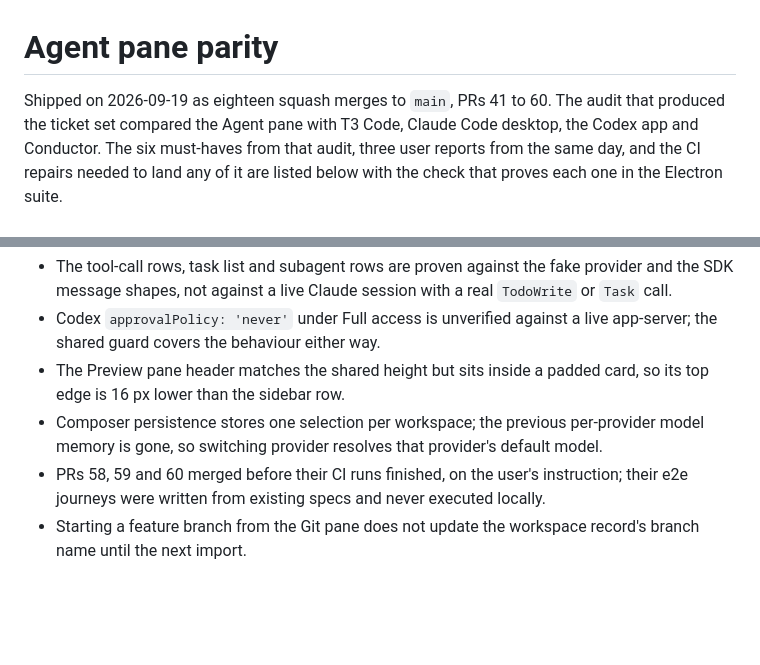
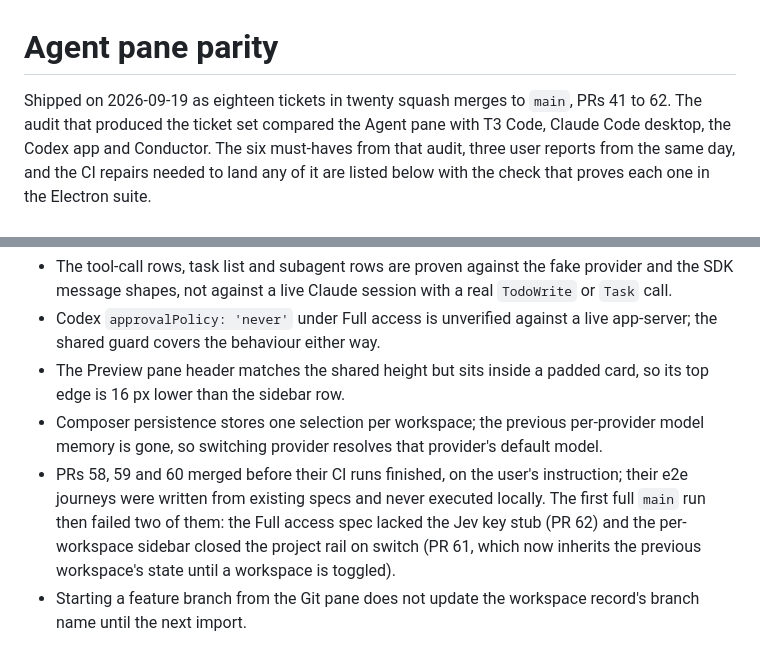
Before and after one commit to quanticstudios/aide, a Markdown page: docs/23-agent-pane-parity-verification.md, 2 parts joined by grey strips. Rendered like a GitHub page; blank space fills up the shorter version.

Commit message:
docs: record the two follow-up fixes from the first full main run
Co-Authored-By: Claude Fable 5.1 <noreply@anthropic.com>

```diff
--- a/docs/23-agent-pane-parity-verification.md
+++ b/docs/23-agent-pane-parity-verification.md
@@ -1,6 +1,6 @@
 # Agent pane parity
 
-Shipped on 2026-09-19 as eighteen squash merges to `main`, PRs 41 to 60. The audit that
+Shipped on 2026-09-19 as eighteen tickets in twenty squash merges to `main`, PRs 41 to 62. The audit that
 produced the ticket set compared the Agent pane with T3 Code, Claude Code desktop, the
 Codex app and Conductor. The six must-haves from that audit, three user reports from the
 same day, and the CI repairs needed to land any of it are listed below with the check that
@@ -60,6 +60,9 @@ proves each one in the Electron suite.
 - Composer persistence stores one selection per workspace; the previous per-provider model
   memory is gone, so switching provider resolves that provider's default model.
 - PRs 58, 59 and 60 merged before their CI runs finished, on the user's instruction; their
-  e2e journeys were written from existing specs and never executed locally.
+  e2e journeys were written from existing specs and never executed locally. The first full
+  `main` run then failed two of them: the Full access spec lacked the Jev key stub (PR 62)
+  and the per-workspace sidebar closed the project rail on switch (PR 61, which now
+  inherits the previous workspace's state until a workspace is toggled).
 - Starting a feature branch from the Git pane does not update the workspace record's
   branch name until the next import.
```
